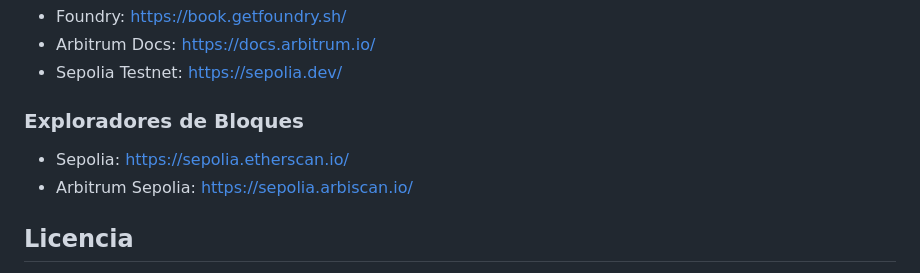
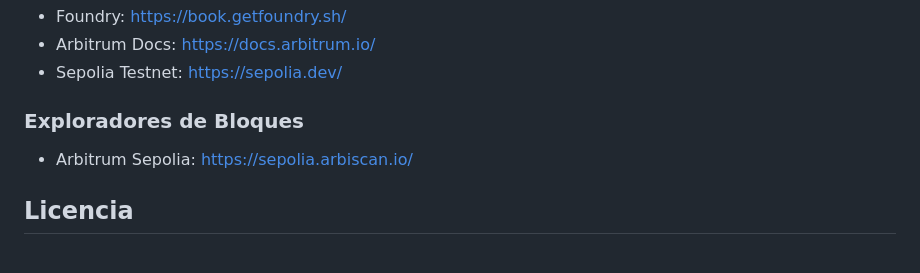
Before and after one commit to mapachemirlo/wildfireEye, a Markdown page: README.md, the part around the change. Rendered like a GitHub page.

Commit message:
Se actualiza y readme.

```diff
--- a/README.md
+++ b/README.md
@@ -282,7 +282,6 @@ Acceder al frontend en: `http://localhost:8080`
 - Sepolia Testnet: [https://sepolia.dev/](https://sepolia.dev/)
 
 ### Exploradores de Bloques
-- Sepolia: [https://sepolia.etherscan.io/](https://sepolia.etherscan.io/)
 - Arbitrum Sepolia: [https://sepolia.arbiscan.io/](https://sepolia.arbiscan.io/)
 
 ## Licencia
```
